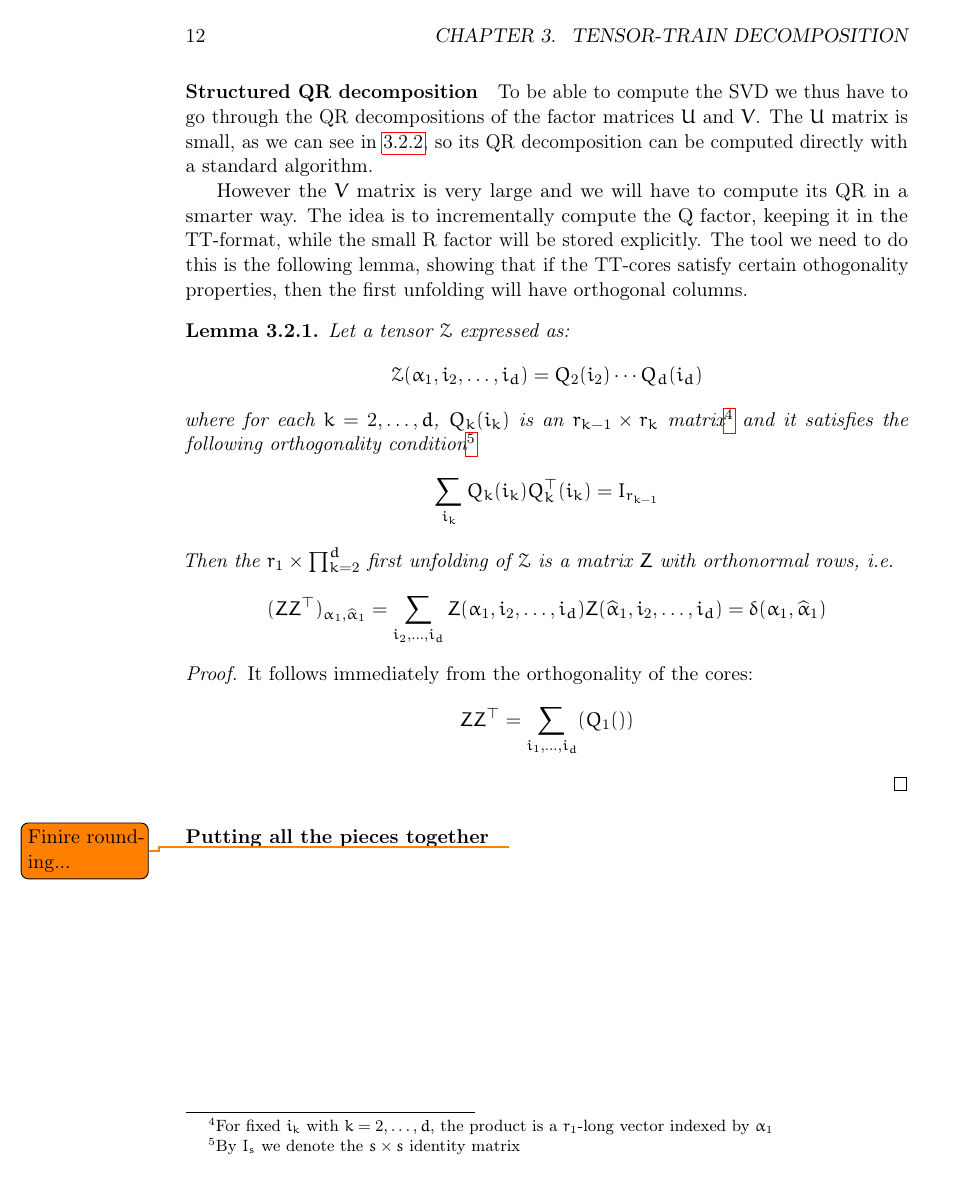
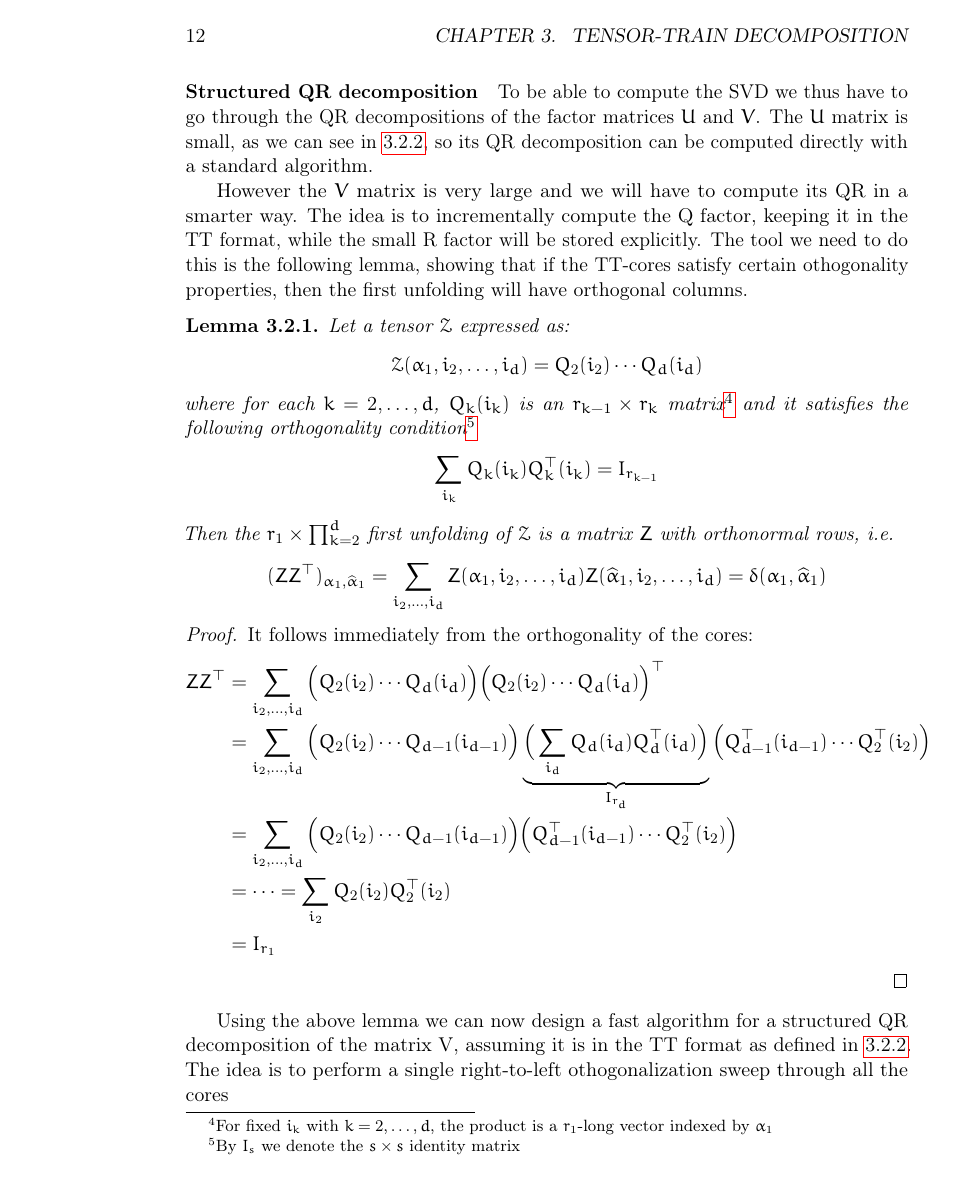
Before and after one commit to churli/TT, a LaTeX book (Manoscritto/tesi.tex, which reads Manoscritto/Chapters/03_TT-Decomposition.tex): page 20 of 27 before the commit and page 20 of 29 after it. Compiled offline with pdfLaTeX.

Commit message:
Aggiunti un po' di dettagli sul rounding (come fare il QR di V).

```diff
--- a/Manoscritto/Chapters/03_TT-Decomposition.tex
+++ b/Manoscritto/Chapters/03_TT-Decomposition.tex
@@ -235,12 +235,21 @@ However the $V$ matrix is very large and we will have to compute its QR in a sma
     It follows immediately from the orthogonality of the cores:
     \begin{equation*}
       \begin{split}
-        ZZ^\top &= \sum_{i_1,\ldots,i_d} (Q_1())
+        ZZ^\top &= \sum_{i_2,\ldots,i_d} \Big( Q_2(i_2) \cdots Q_d(i_d) \Big) \Big( Q_2(i_2) \cdots Q_d(i_d) \Big)^\top \\
+        &= \sum_{i_2,\ldots,i_d} \Big( Q_2(i_2) \cdots Q_{d-1}(i_{d-1}) \Big)
+        \underbrace{\Big( \sum_{i_d} Q_d(i_d) Q_d^{\top}(i_d) \Big)}_{I_{r_d}}
+        \Big( Q_{d-1}^\top(i_{d-1}) \cdots Q_2^\top(i_2) \Big) \\
+        &= \sum_{i_2,\ldots,i_d} \Big( Q_2(i_2) \cdots Q_{d-1}(i_{d-1}) \Big)
+        \Big( Q_{d-1}^\top(i_{d-1}) \cdots Q_2^\top(i_2) \Big) \\
+        &= \cdots = \sum_{i_2} Q_2(i_2) Q_2^{\top}(i_2) \\
+        &= I_{r_1}
       \end{split}
     \end{equation*}
   \end{proof}
 \end{Lemma}
 
+Using the above lemma we can now design a fast algorithm for a structured QR decomposition of the matrix V, assuming it is in the TT format as defined in \ref{def:UV}. The idea is to perform a single right-to-left othogonalization sweep through all the cores
+
 \paragraph{Putting all the pieces together}
 
 \todo{Finire rounding...}
```
Also changed, not shown: Manoscritto/Chapters/03_TT-Decomposition.tex (2 more changed lines).
